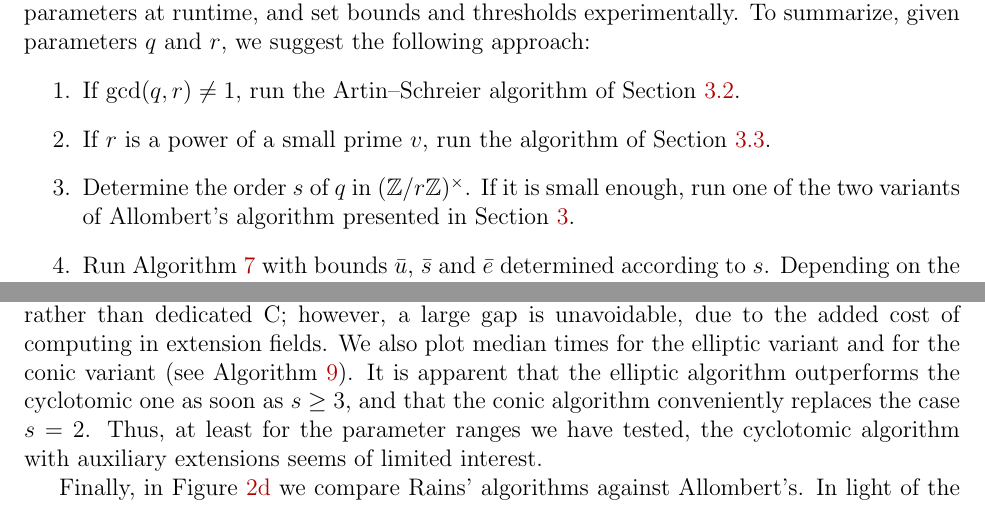
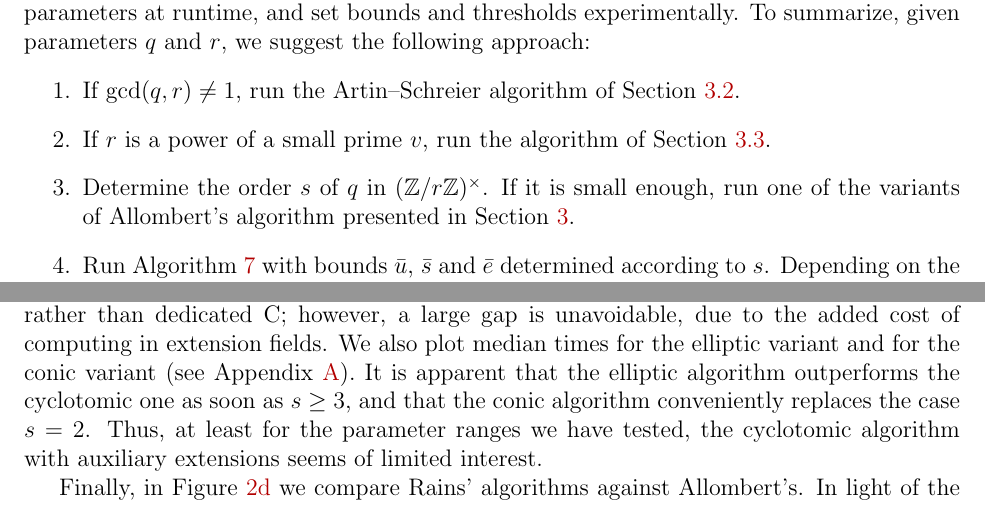
Before and after one commit to defeo/ffisom, a LaTeX paper (ffisom.tex): two parts of pages 32 and 34 of 54, joined at a grey line, cut so that both start at the same text. Compiled offline with pdfLaTeX.

Commit message:
Minor changes

```diff
--- a/ffisom.tex
+++ b/ffisom.tex
@@ -2361,7 +2361,7 @@ the following approach:
 \item If $r$ is a power of a small prime $v$, run the algorithm of
   Section~\ref{sec:fast-algor-large}.
 \item Determine the order $s$ of $q$ in $(\Z/r\Z)^\times$. If it is
-  small enough, run one of the two variants of Allombert's algorithm
+  small enough, run one of the variants of Allombert's algorithm
   presented in Section~\ref{sec:kummer}.
 \item Run Algorithm~\ref{algorithm:selectell} with bounds $\bar{u}$,
   $\bar{s}$ and $\bar{e}$ determined according to $s$. Depending on
@@ -2546,7 +2546,7 @@ use generic Python code to construct auxiliary extensions, rather than
 dedicated C; however, a large gap is unavoidable, due to the added cost
 of computing in extension fields. %
 We also plot median times for the elliptic variant and for the conic
-variant (see Algorithm~\ref{algorithm:rains-conic}). %
+variant (see Appendix~\ref{app:rains-vars}). %
 It is apparent that the elliptic algorithm outperforms the cyclotomic
 one as soon as $s\ge 3$, and that the conic algorithm conveniently
 replaces the case $s=2$. %
```
Also changed, not shown: ffisom.tex (4 more changed lines).
